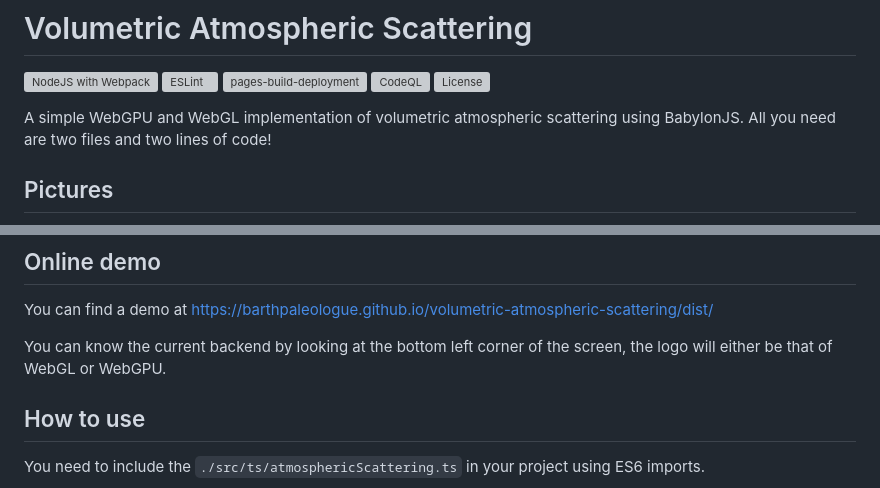
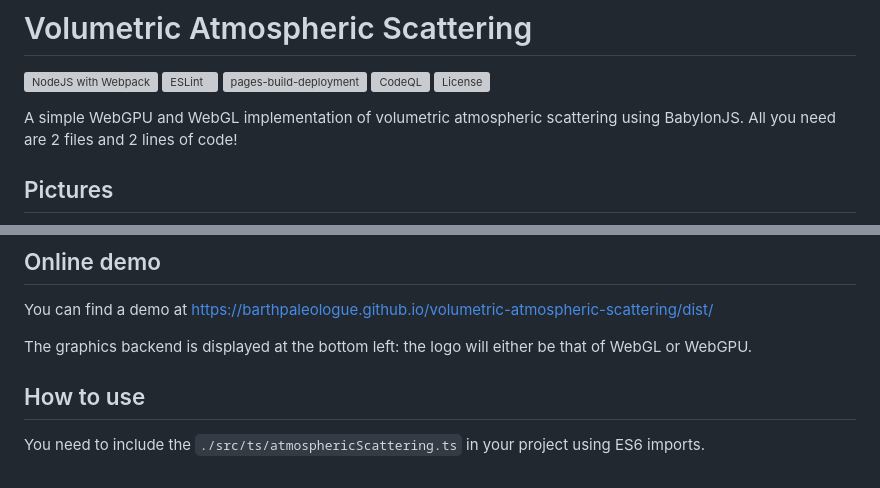
Before and after one commit to BarthPaleologue/volumetric-atmospheric-scattering, a Markdown page: README.md, 2 parts joined by grey strips. Rendered like a GitHub page; grey boxes are pictures that could not be loaded.

```diff
--- a/README.md
+++ b/README.md
@@ -7,7 +7,7 @@
 [![License](https://img.shields.io/github/license/BarthPaleologue/volumetric-atmospheric-scattering)](./LICENSE)
 
 
-A simple WebGPU and WebGL implementation of volumetric atmospheric scattering using BabylonJS. All you need are two files and two lines of code!
+A simple WebGPU and WebGL implementation of volumetric atmospheric scattering using BabylonJS. All you need are 2 files and 2 lines of code!
 
 ## Pictures
 
@@ -20,7 +20,7 @@ A simple WebGPU and WebGL implementation of volumetric atmospheric scattering us
 
 You can find a demo at https://barthpaleologue.github.io/volumetric-atmospheric-scattering/dist/
 
-You can know the current backend by looking at the bottom left corner of the screen, the logo will either be that of WebGL or WebGPU.
+The graphics backend is displayed at the bottom left: the logo will either be that of WebGL or WebGPU.
 
 ## How to use
 
```
Also changed, not shown: other parts of README.md (+69 -12 lines).
